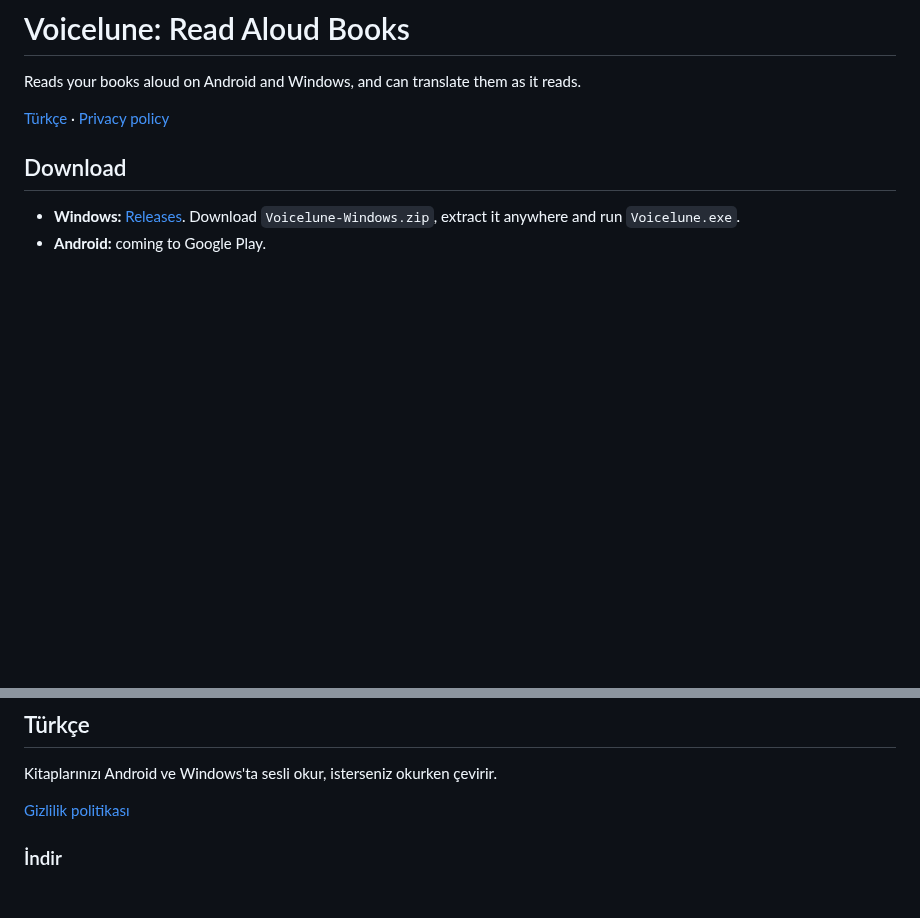
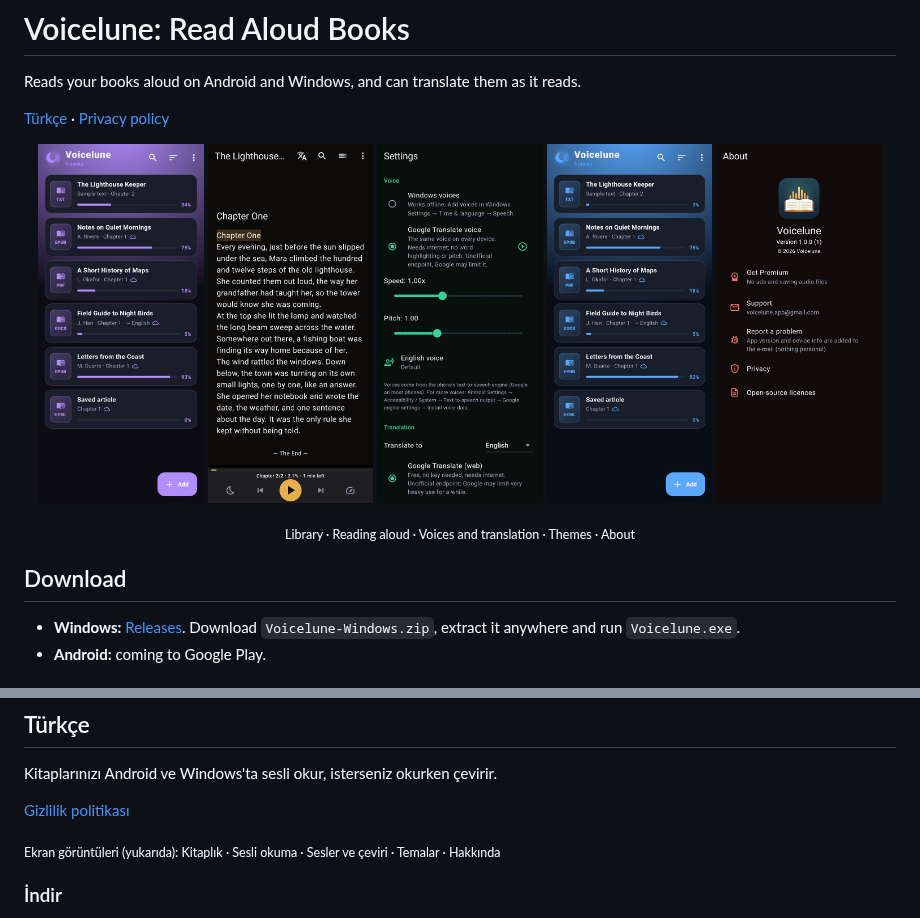
Before and after one commit to CodeVaultX/voicelune, a Markdown page: README.md, 2 parts joined by grey strips. GitHub-like rendering; pictures changed too: screenshots/about.jpg (added), screenshots/library.jpg (added), screenshots/reader.jpg (added); blank space fills up the shorter version.

Commit message:
Screenshots

```diff
--- a/README.md
+++ b/README.md
@@ -3,6 +3,15 @@
 Reads your books aloud on Android and Windows, and can translate them as it reads.
 
 [Türkçe](#türkçe) · [Privacy policy](privacy.md)
+
+<p align="center">
+  <img src="screenshots/library.jpg" width="19%" alt="Library">
+  <img src="screenshots/reader.jpg" width="19%" alt="Reading aloud">
+  <img src="screenshots/settings.jpg" width="19%" alt="Voice and translation settings">
+  <img src="screenshots/themes.jpg" width="19%" alt="Another theme">
+  <img src="screenshots/about.jpg" width="19%" alt="About">
+</p>
+<p align="center"><sub>Library · Reading aloud · Voices and translation · Themes · About</sub></p>
 
 ## Download
 
@@ -34,6 +43,8 @@ Kitaplarınızı Android ve Windows'ta sesli okur, isterseniz okurken çevirir.
 
 [Gizlilik politikası](privacy.md#türkçe)
 
+<sub>Ekran görüntüleri (yukarıda): Kitaplık · Sesli okuma · Sesler ve çeviri · Temalar · Hakkında</sub>
+
 ### İndir
 
 - **Windows:** [Sürümler](../../releases/latest). `Voicelune-Windows.zip` dosyasını indirip istediğiniz yere çıkarın ve `Voicelune.exe`'yi çalıştırın.
```
